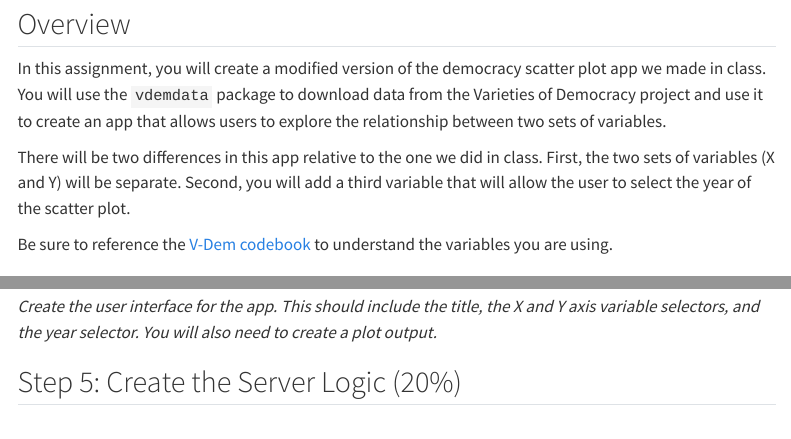
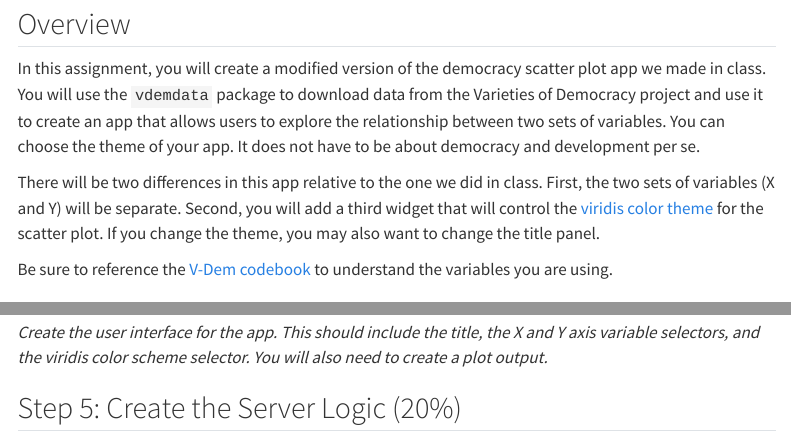
Before and after one commit to eteitelbaum/gwu-shinyapps, a Quarto document (assignments/coding-assignment-1.qmd): the page in a window 1100 px wide, from 80 px down, and a second part further down, joined at a grey line. Rendered offline with R 4.5, knitr and Pandoc in place of Quarto, with nearby package versions; menus at the side of the page are left out.

Commit message:
update assignment

```diff
--- a/assignments/coding-assignment-1.qmd
+++ b/assignments/coding-assignment-1.qmd
@@ -4,9 +4,9 @@ title: "Coding Assignment 1"
 
 ## Overview
 
-In this assignment, you will create a modified version of the democracy scatter plot app we made in class. You will use the `vdemdata` package to download data from the Varieties of Democracy project and use it to create an app that allows users to explore the relationship between two sets of variables.
+In this assignment, you will create a modified version of the democracy scatter plot app we made in class. You will use the `vdemdata` package to download data from the Varieties of Democracy project and use it to create an app that allows users to explore the relationship between two sets of variables. You can choose the theme of your app. It does not have to be about democracy and development per se.
 
-There will be two differences in this app relative to the one we did in class. First, the two sets of variables (X and Y) will be separate. Second, you will add a third variable that will allow the user to select the year of the scatter plot.
+There will be two differences in this app relative to the one we did in class. First, the two sets of variables (X and Y) will be separate. Second, you will add a third widget that will control the [viridis color theme](https://cran.r-project.org/web/packages/viridis/vignettes/intro-to-viridis.html) for the scatter plot. If you change the theme, you may also want to change the title panel.
 
 Be sure to reference the [V-Dem codebook](https://www.v-dem.net/documents/38/v-dem_codebook_v14.pdf) to understand the variables you are using.
 
@@ -24,7 +24,7 @@ Be sure to reference the [V-Dem codebook](https://www.v-dem.net/documents/38/v-d
 
 ## Step 4: Create the User Interface (20%)
 
-*Create the user interface for the app. This should include the title, the X and Y axis variable selectors, and the year selector. You will also need to create a plot output.*
+*Create the user interface for the app. This should include the title, the X and Y axis variable selectors, and the viridis color scheme selector. You will also need to create a plot output.*
 
 ## Step 5: Create the Server Logic (20%)
 
```
Also changed, not shown: 3 other files.
